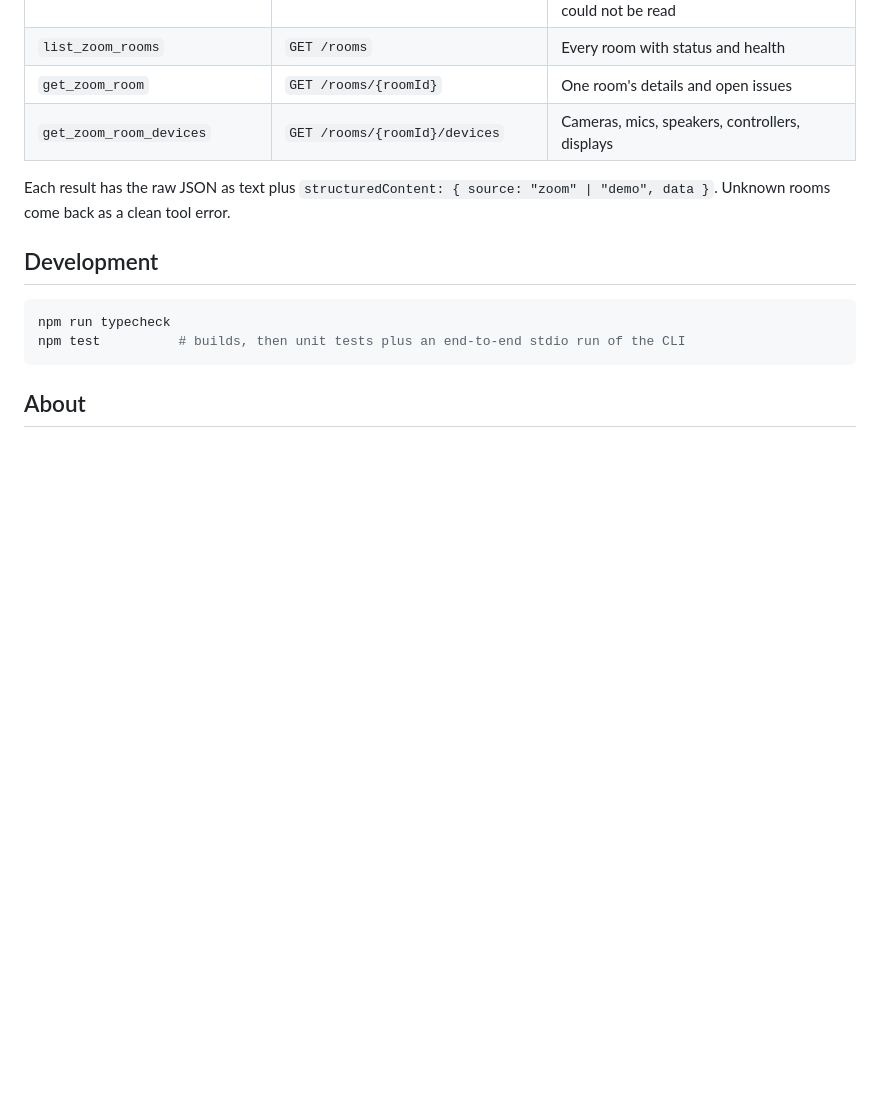
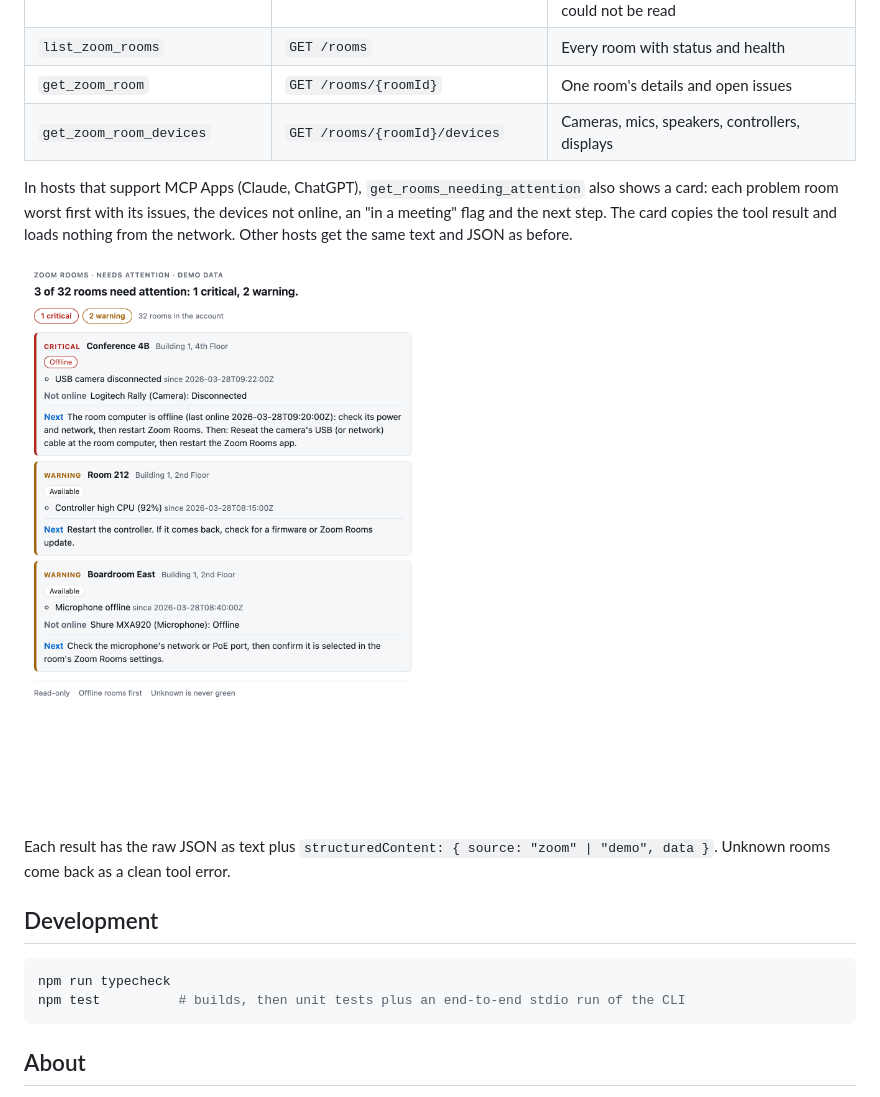
Before and after one commit to Pgarciapg/zoom-rooms-mcp, a Markdown page: README.md, the part around the change. Rendered like a GitHub page; pictures changed too: docs/card-attention.png (added); blank space fills up the shorter version.

```diff
--- a/README.md
+++ b/README.md
@@ -68,6 +68,10 @@ If only some of the three are set, the server refuses to start and names what is
 | `get_zoom_room` | `GET /rooms/{roomId}` | One room's details and open issues |
 | `get_zoom_room_devices` | `GET /rooms/{roomId}/devices` | Cameras, mics, speakers, controllers, displays |
 
+In hosts that support MCP Apps (Claude, ChatGPT), `get_rooms_needing_attention` also shows a card: each problem room worst first with its issues, the devices not online, an "in a meeting" flag and the next step. The card copies the tool result and loads nothing from the network. Other hosts get the same text and JSON as before.
+
+![Rooms needing attention card on the demo campus](docs/card-attention.png)
+
 Each result has the raw JSON as text plus `structuredContent: { source: "zoom" | "demo", data }`. Unknown rooms come back as a clean tool error.
 
 ## Development
```
Also changed, not shown: 13 other files.
